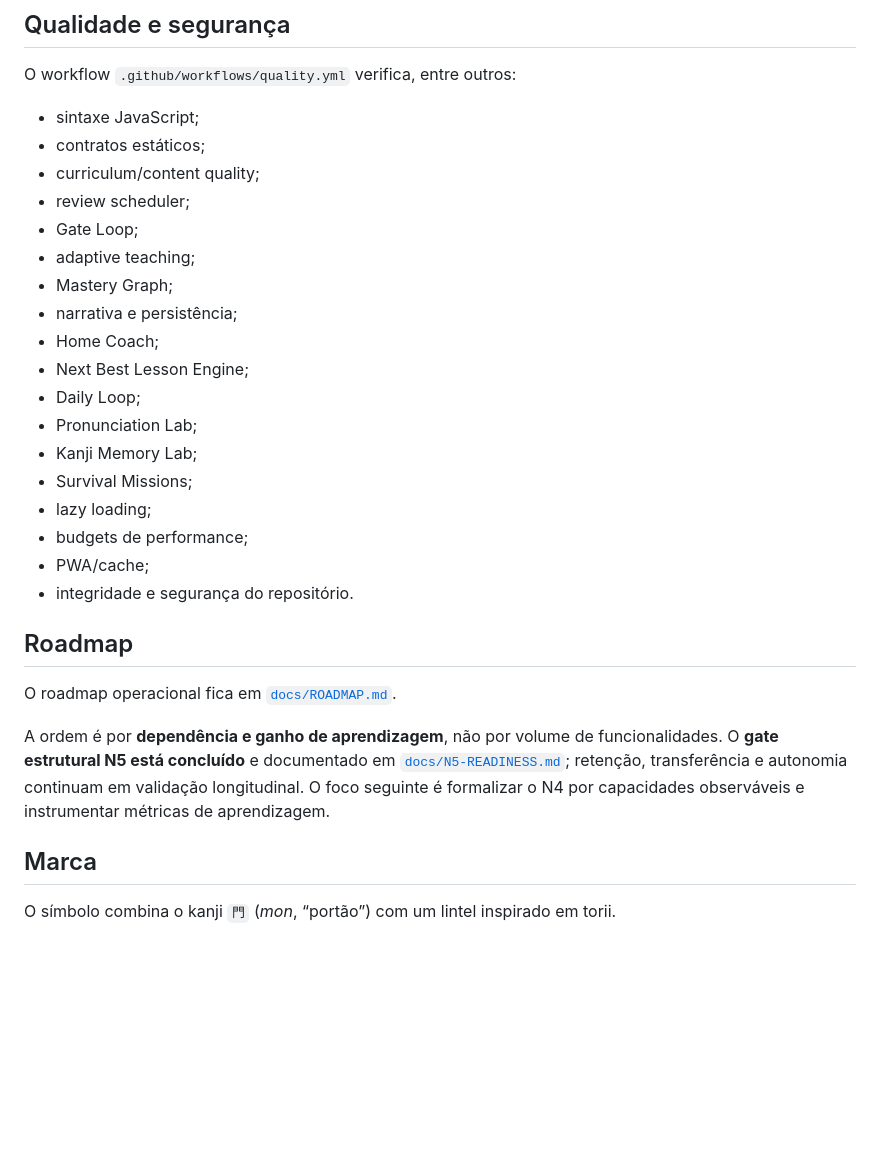
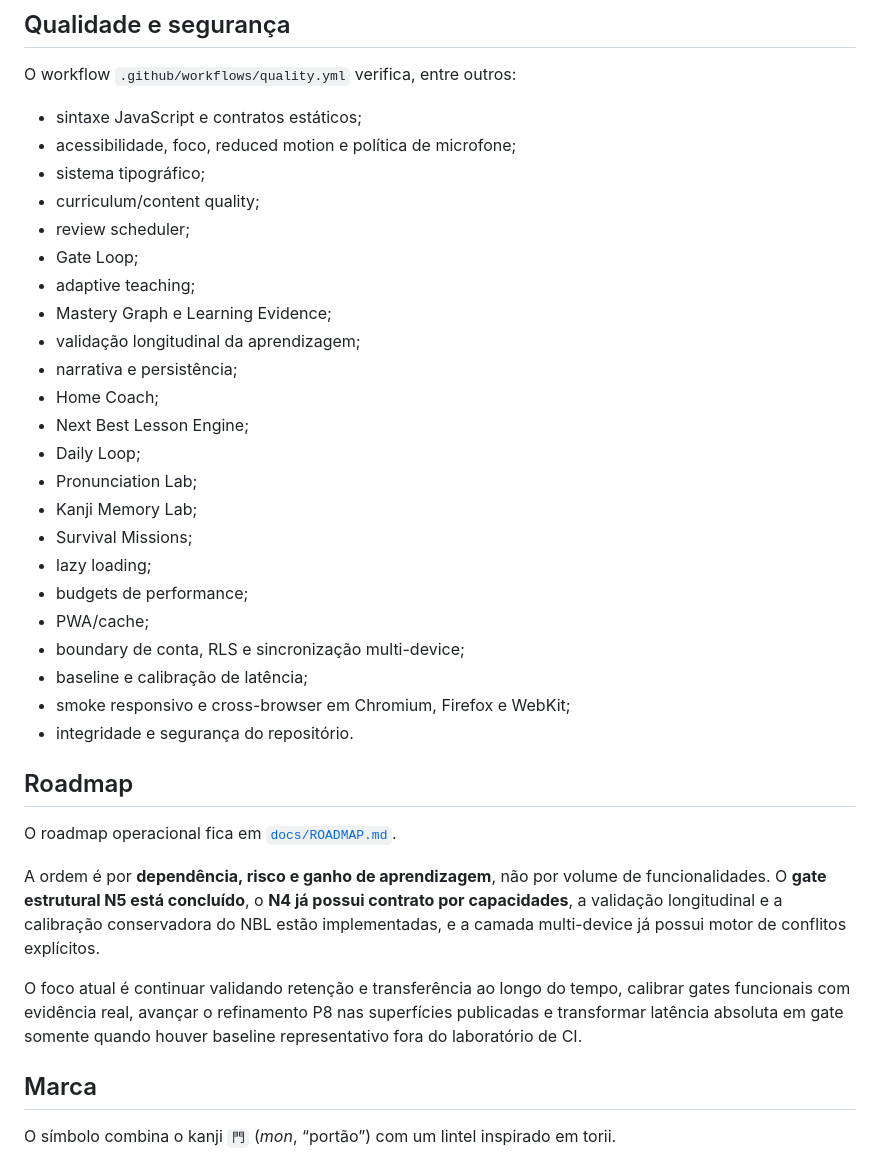
Before and after one commit to paulociano/mon, a Markdown page: README.md, the part around one of its changes. Rendered like a GitHub page; blank space fills up the shorter version.

```diff
--- a/README.md
+++ b/README.md
@@ -105,13 +131,15 @@ http://localhost:8080
 
 O workflow `.github/workflows/quality.yml` verifica, entre outros:
 
-- sintaxe JavaScript;
-- contratos estáticos;
+- sintaxe JavaScript e contratos estáticos;
+- acessibilidade, foco, reduced motion e política de microfone;
+- sistema tipográfico;
 - curriculum/content quality;
 - review scheduler;
 - Gate Loop;
 - adaptive teaching;
-- Mastery Graph;
+- Mastery Graph e Learning Evidence;
+- validação longitudinal da aprendizagem;
 - narrativa e persistência;
 - Home Coach;
 - Next Best Lesson Engine;
@@ -122,13 +150,18 @@ O workflow `.github/workflows/quality.yml` verifica, entre outros:
 - lazy loading;
 - budgets de performance;
 - PWA/cache;
+- boundary de conta, RLS e sincronização multi-device;
+- baseline e calibração de latência;
+- smoke responsivo e cross-browser em Chromium, Firefox e WebKit;
 - integridade e segurança do repositório.
 
 ## Roadmap
 
 O roadmap operacional fica em [`docs/ROADMAP.md`](docs/ROADMAP.md).
 
-A ordem é por **dependência e ganho de aprendizagem**, não por volume de funcionalidades. O **gate estrutural N5 está concluído** e documentado em [`docs/N5-READINESS.md`](docs/N5-READINESS.md); retenção, transferência e autonomia continuam em validação longitudinal. O foco seguinte é formalizar o N4 por capacidades observáveis e instrumentar métricas de aprendizagem.
+A ordem é por **dependência, risco e ganho de aprendizagem**, não por volume de funcionalidades. O **gate estrutural N5 está concluído**, o **N4 já possui contrato por capacidades**, a validação longitudinal e a calibração conservadora do NBL estão implementadas, e a camada multi-device já possui motor de conflitos explícitos.
+
+O foco atual é continuar validando retenção e transferência ao longo do tempo, calibrar gates funcionais com evidência real, avançar o refinamento P8 nas superfícies publicadas e transformar latência absoluta em gate somente quando houver baseline representativo fora do laboratório de CI.
 
 ## Marca
 
```
Also changed, not shown: other parts of README.md (+32 -6 lines).
